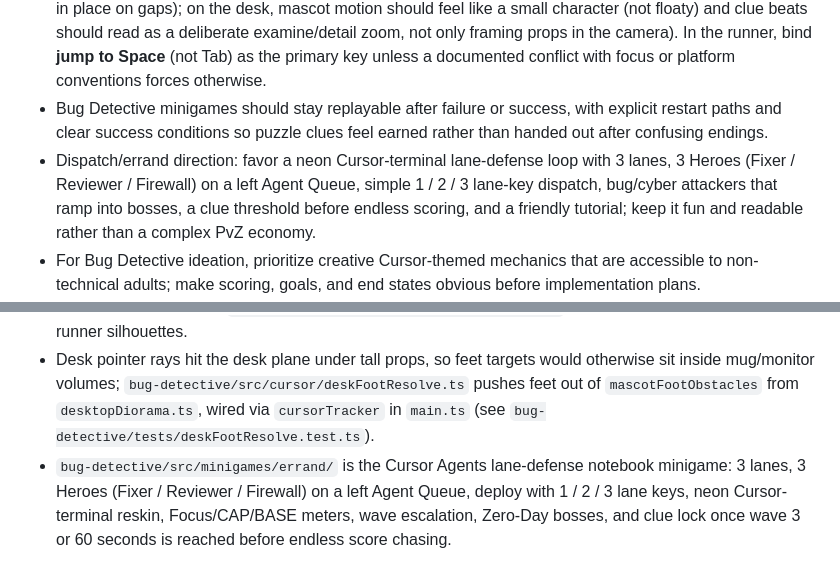
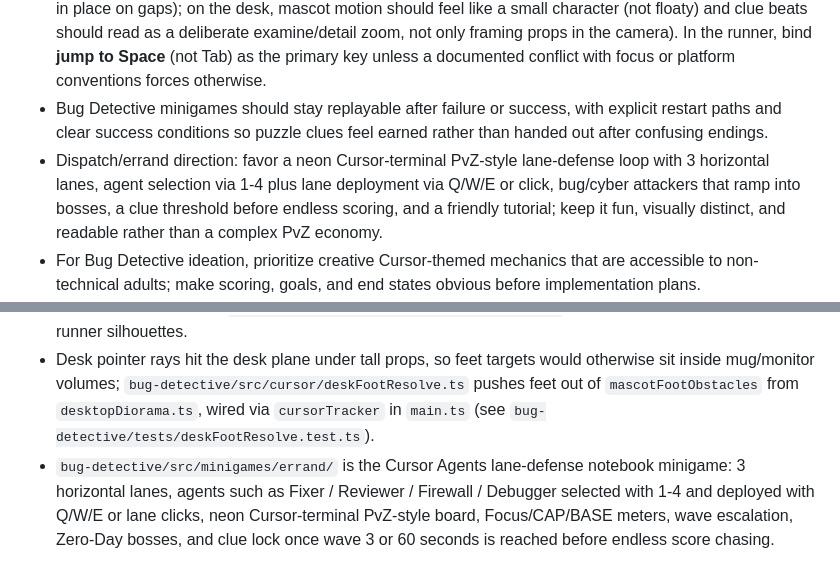
Before and after one commit to casper7995/Cursor-Bug-Detective-Game, a Markdown page: AGENTS.md, 2 parts joined by grey strips. Rendered like a GitHub page.

Commit message:
docs(memory): align AGENTS.md errand bullet with current direction
Updates two memory bullets to describe the lane-defense errand minigame
as a PvZ-style 3-lane board with agents selected 1-4 and deployed via
Q/W/E, matching the in-progress 4-hero direction (Fixer/Reviewer/Firewall/
Debugger). Code currently ships 3 heroes; bullet captures the design we
have committed to.

Made-with: Cursor

```diff
--- a/AGENTS.md
+++ b/AGENTS.md
@@ -8,7 +8,7 @@
 - Push back with ranked, opinionated creative options and a recommendation rather than hedging; the user prefers ambitious bets framed against deadlines and constraints over neutral lists.
 - Bug-detective direction the user reinforces: keep the loop desk-led and exploratory (not only a speed trial for clues); the runner should take over full-screen arcade-style, use Mario-like run/jump on code-snippet platforms as the real floor (avoid a separate solid ground band), allow snippets to fade or expire so climbing stays urgent, keep scroll speed and gaps human-feasible, and steer visuals toward Cursor AI branding (reference official Cursor cosmetic and theme when tuning art); endless mode should ramp difficulty sharply and tie to leaderboards; the mascot should fall with believable gravity when unsupported (not hover in place on gaps); on the desk, mascot motion should feel like a small character (not floaty) and clue beats should read as a deliberate examine/detail zoom, not only framing props in the camera). In the runner, bind **jump to Space** (not Tab) as the primary key unless a documented conflict with focus or platform conventions forces otherwise.
 - Bug Detective minigames should stay replayable after failure or success, with explicit restart paths and clear success conditions so puzzle clues feel earned rather than handed out after confusing endings.
-- Dispatch/errand direction: favor a neon Cursor-terminal lane-defense loop with 3 lanes, 3 Heroes (Fixer / Reviewer / Firewall) on a left Agent Queue, simple 1 / 2 / 3 lane-key dispatch, bug/cyber attackers that ramp into bosses, a clue threshold before endless scoring, and a friendly tutorial; keep it fun and readable rather than a complex PvZ economy.
+- Dispatch/errand direction: favor a neon Cursor-terminal PvZ-style lane-defense loop with 3 horizontal lanes, agent selection via 1-4 plus lane deployment via Q/W/E or click, bug/cyber attackers that ramp into bosses, a clue threshold before endless scoring, and a friendly tutorial; keep it fun, visually distinct, and readable rather than a complex PvZ economy.
 - For Bug Detective ideation, prioritize creative Cursor-themed mechanics that are accessible to non-technical adults; make scoring, goals, and end states obvious before implementation plans.
 - Opening and onboarding: make the title or intro beat readable and pause long enough to read; animate the case/instruction sheet smoothly onto the desk and let it persist for rereading instead of flying vertically near the monitor and disappearing; on mascot reveal, prefer a jump-in and walk rather than emerging from the coffee or starting half-buried in the table; include high-level guidance for first-time players before free exploration.
 
@@ -25,4 +25,4 @@
 - Bug Detective zoom interactions have recurring trap risk: every focus/prop zoom needs an obvious zoom-out affordance, `Esc` support, bounded camera distance, and auto-unzoom before navigating to another location. Prefer a small number of clear zoom levels (e.g. in and out) over many free angles so users are less likely to get stuck between states.
 - The mascot must read as Cursor AI style: transparent tilted cube head with a centered inverted downward-pointing inner pyramid/very dark black cursor wedge (top/left/right faces meeting at one bottom point, right triangle a perfect 50% cut), fluid round half-black/half-white or glass body, wider-set vertical oval eyes, broad smile matched to `bug-detective/Cursor-Mascot-Reference.jpeg`, and consistent 3D desk plus 2D runner silhouettes.
 - Desk pointer rays hit the desk plane under tall props, so feet targets would otherwise sit inside mug/monitor volumes; `bug-detective/src/cursor/deskFootResolve.ts` pushes feet out of `mascotFootObstacles` from `desktopDiorama.ts`, wired via `cursorTracker` in `main.ts` (see `bug-detective/tests/deskFootResolve.test.ts`).
-- `bug-detective/src/minigames/errand/` is the Cursor Agents lane-defense notebook minigame: 3 lanes, 3 Heroes (Fixer / Reviewer / Firewall) on a left Agent Queue, deploy with 1 / 2 / 3 lane keys, neon Cursor-terminal reskin, Focus/CAP/BASE meters, wave escalation, Zero-Day bosses, and clue lock once wave 3 or 60 seconds is reached before endless score chasing.
+- `bug-detective/src/minigames/errand/` is the Cursor Agents lane-defense notebook minigame: 3 horizontal lanes, agents such as Fixer / Reviewer / Firewall / Debugger selected with 1-4 and deployed with Q/W/E or lane clicks, neon Cursor-terminal PvZ-style board, Focus/CAP/BASE meters, wave escalation, Zero-Day bosses, and clue lock once wave 3 or 60 seconds is reached before endless score chasing.
```
